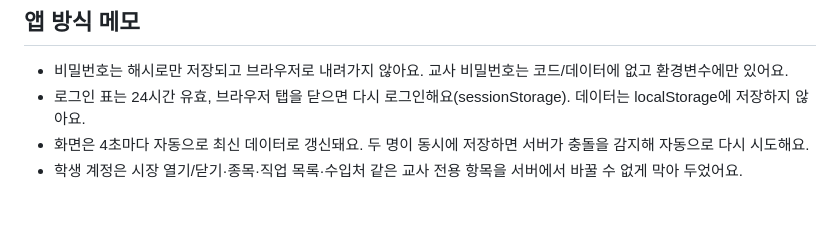
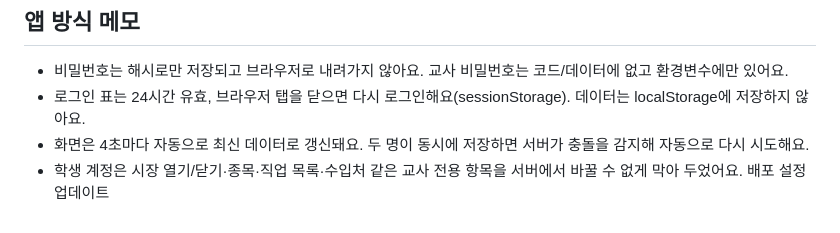
Before and after one commit to hyunsarchive-star/gugu-bank, a Markdown page: README.md, the part around the change. Drawn GitHub-style.

```diff
--- a/README.md
+++ b/README.md
@@ -53,3 +53,4 @@ npx wrangler pages dev public --kv=BANK
 - 로그인 표는 24시간 유효, 브라우저 탭을 닫으면 다시 로그인해요(sessionStorage). 데이터는 localStorage에 저장하지 않아요.
 - 화면은 4초마다 자동으로 최신 데이터로 갱신돼요. 두 명이 동시에 저장하면 서버가 충돌을 감지해 자동으로 다시 시도해요.
 - 학생 계정은 시장 열기/닫기·종목·직업 목록·수입처 같은 교사 전용 항목을 서버에서 바꿀 수 없게 막아 두었어요.
+배포 설정 업데이트
```
